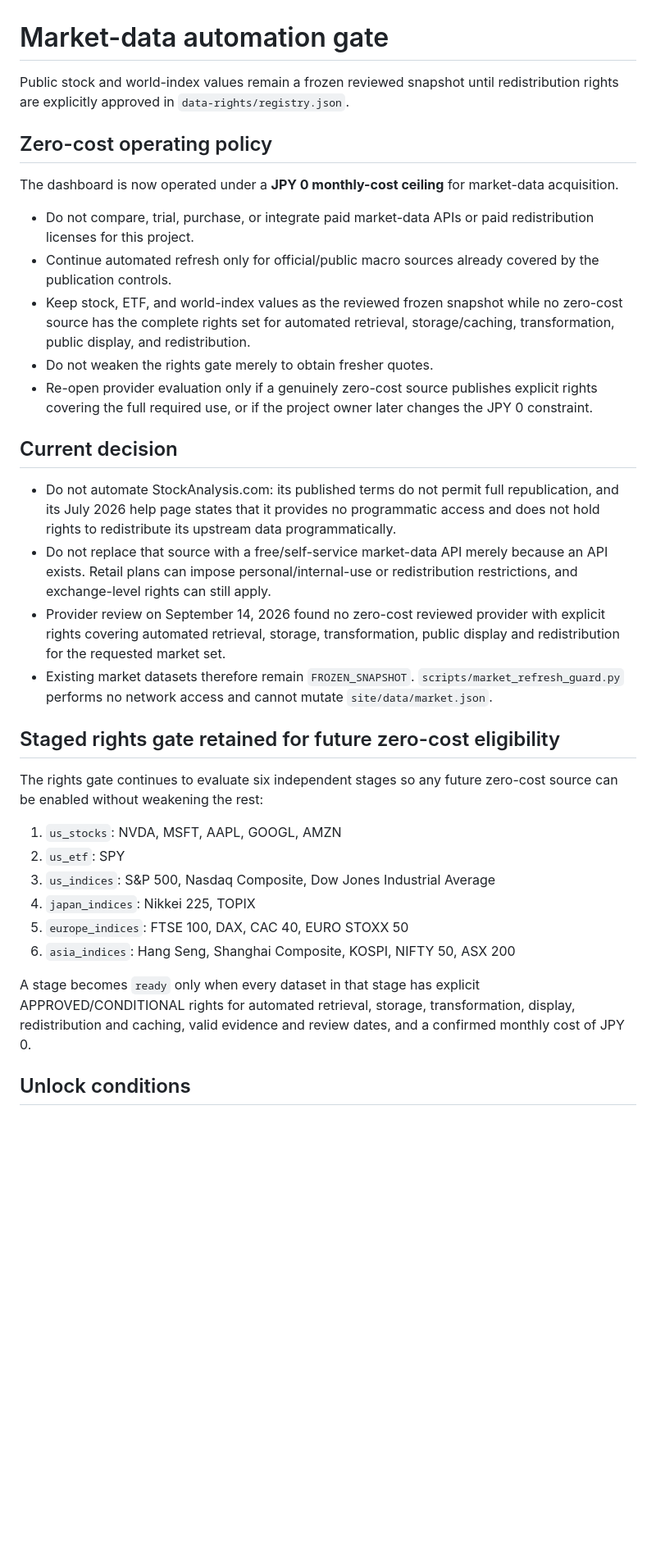
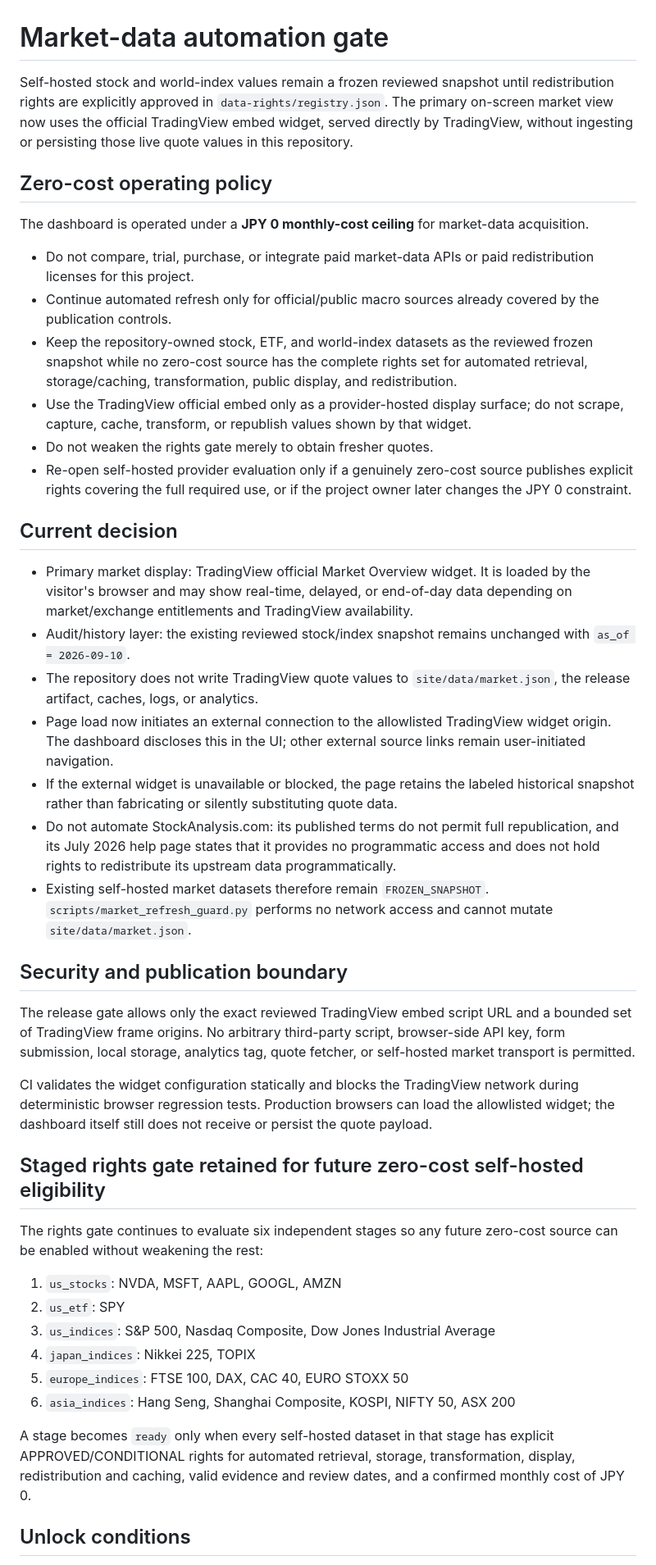
Before and after one commit to nora69boy/economics-dashboard-public, a Markdown page: docs/market-data-automation.md, the part around one of its changes. Shown at 82% size. Rendered like a GitHub page; blank space fills up the shorter version.

Commit message:
Document zero-cost live widget architecture

```diff
--- a/docs/market-data-automation.md
+++ b/docs/market-data-automation.md
@@ -1,25 +1,35 @@
 # Market-data automation gate
 
-Public stock and world-index values remain a frozen reviewed snapshot until redistribution rights are explicitly approved in `data-rights/registry.json`.
+Self-hosted stock and world-index values remain a frozen reviewed snapshot until redistribution rights are explicitly approved in `data-rights/registry.json`. The primary on-screen market view now uses the official TradingView embed widget, served directly by TradingView, without ingesting or persisting those live quote values in this repository.
 
 ## Zero-cost operating policy
 
-The dashboard is now operated under a **JPY 0 monthly-cost ceiling** for market-data acquisition.
+The dashboard is operated under a **JPY 0 monthly-cost ceiling** for market-data acquisition.
 
 - Do not compare, trial, purchase, or integrate paid market-data APIs or paid redistribution licenses for this project.
 - Continue automated refresh only for official/public macro sources already covered by the publication controls.
-- Keep stock, ETF, and world-index values as the reviewed frozen snapshot while no zero-cost source has the complete rights set for automated retrieval, storage/caching, transformation, public display, and redistribution.
+- Keep the repository-owned stock, ETF, and world-index datasets as the reviewed frozen snapshot while no zero-cost source has the complete rights set for automated retrieval, storage/caching, transformation, public display, and redistribution.
+- Use the TradingView official embed only as a provider-hosted display surface; do not scrape, capture, cache, transform, or republish values shown by that widget.
 - Do not weaken the rights gate merely to obtain fresher quotes.
-- Re-open provider evaluation only if a genuinely zero-cost source publishes explicit rights covering the full required use, or if the project owner later changes the JPY 0 constraint.
+- Re-open self-hosted provider evaluation only if a genuinely zero-cost source publishes explicit rights covering the full required use, or if the project owner later changes the JPY 0 constraint.
 
 ## Current decision
 
+- Primary market display: TradingView official Market Overview widget. It is loaded by the visitor's browser and may show real-time, delayed, or end-of-day data depending on market/exchange entitlements and TradingView availability.
+- Audit/history layer: the existing reviewed stock/index snapshot remains unchanged with `as_of = 2026-09-10`.
+- The repository does not write TradingView quote values to `site/data/market.json`, the release artifact, caches, logs, or analytics.
+- Page load now initiates an external connection to the allowlisted TradingView widget origin. The dashboard discloses this in the UI; other external source links remain user-initiated navigation.
+- If the external widget is unavailable or blocked, the page retains the labeled historical snapshot rather than fabricating or silently substituting quote data.
 - Do not automate StockAnalysis.com: its published terms do not permit full republication, and its July 2026 help page states that it provides no programmatic access and does not hold rights to redistribute its upstream data programmatically.
-- Do not replace that source with a free/self-service market-data API merely because an API exists. Retail plans can impose personal/internal-use or redistribution restrictions, and exchange-level rights can still apply.
-- Provider review on September 14, 2026 found no zero-cost reviewed provider with explicit rights covering automated retrieval, storage, transformation, public display and redistribution for the requested market set.
-- Existing market datasets therefore remain `FROZEN_SNAPSHOT`. `scripts/market_refresh_guard.py` performs no network access and cannot mutate `site/data/market.json`.
+- Existing self-hosted market datasets therefore remain `FROZEN_SNAPSHOT`. `scripts/market_refresh_guard.py` performs no network access and cannot mutate `site/data/market.json`.
 
-## Staged rights gate retained for future zero-cost eligibility
+## Security and publication boundary
+
+The release gate allows only the exact reviewed TradingView embed script URL and a bounded set of TradingView frame origins. No arbitrary third-party script, browser-side API key, form submission, local storage, analytics tag, quote fetcher, or self-hosted market transport is permitted.
+
+CI validates the widget configuration statically and blocks the TradingView network during deterministic browser regression tests. Production browsers can load the allowlisted widget; the dashboard itself still does not receive or persist the quote payload.
+
+## Staged rights gate retained for future zero-cost self-hosted eligibility
 
 The rights gate continues to evaluate six independent stages so any future zero-cost source can be enabled without weakening the rest:
 
@@ -30,7 +40,7 @@ The rights gate continues to evaluate six independent stages so any future zero-
 5. `europe_indices`: FTSE 100, DAX, CAC 40, EURO STOXX 50
 6. `asia_indices`: Hang Seng, Shanghai Composite, KOSPI, NIFTY 50, ASX 200
 
-A stage becomes `ready` only when every dataset in that stage has explicit APPROVED/CONDITIONAL rights for automated retrieval, storage, transformation, display, redistribution and caching, valid evidence and review dates, and a confirmed monthly cost of JPY 0.
+A stage becomes `ready` only when every self-hosted dataset in that stage has explicit APPROVED/CONDITIONAL rights for automated retrieval, storage, transformation, display, redistribution and caching, valid evidence and review dates, and a confirmed monthly cost of JPY 0.
 
 ## Unlock conditions
 
```
Also changed, not shown: other parts of docs/market-data-automation.md (+10 -4 lines).
